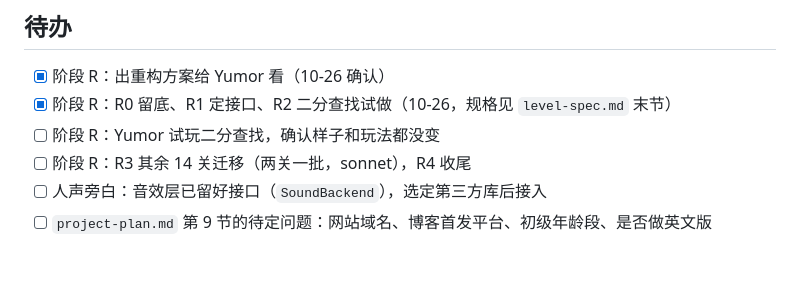
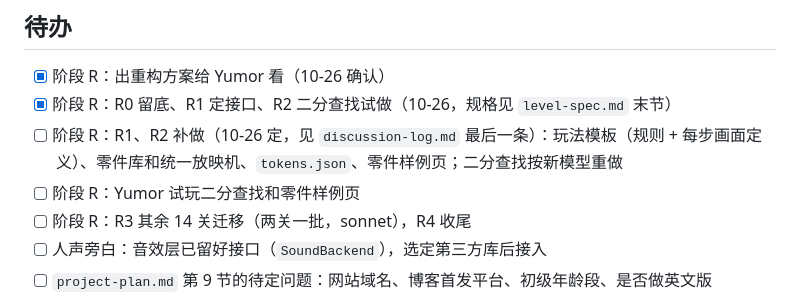
Before and after one commit to YuY-QK/algorithm-stories, a Markdown page: docs/progress.md, the part around the change. Drawn GitHub-style; blank space fills up the shorter version.

```diff
--- a/docs/progress.md
+++ b/docs/progress.md
@@ -34,7 +34,8 @@
 
 - [x] 阶段 R：出重构方案给 Yumor 看（10-26 确认）
 - [x] 阶段 R：R0 留底、R1 定接口、R2 二分查找试做（10-26，规格见 `level-spec.md` 末节）
-- [ ] 阶段 R：Yumor 试玩二分查找，确认样子和玩法都没变
+- [ ] 阶段 R：R1、R2 补做（10-26 定，见 `discussion-log.md` 最后一条）：玩法模板（规则 + 每步画面定义）、零件库和统一放映机、`tokens.json`、零件样例页；二分查找按新模型重做
+- [ ] 阶段 R：Yumor 试玩二分查找和零件样例页
 - [ ] 阶段 R：R3 其余 14 关迁移（两关一批，sonnet），R4 收尾
 - [ ] 人声旁白：音效层已留好接口（`SoundBackend`），选定第三方库后接入
 - [ ] `project-plan.md` 第 9 节的待定问题：网站域名、博客首发平台、初级年龄段、是否做英文版
```
Also changed, not shown: docs/discussion-log.md (+14 -0 lines), docs/level-spec.md (+11 -0 lines).
